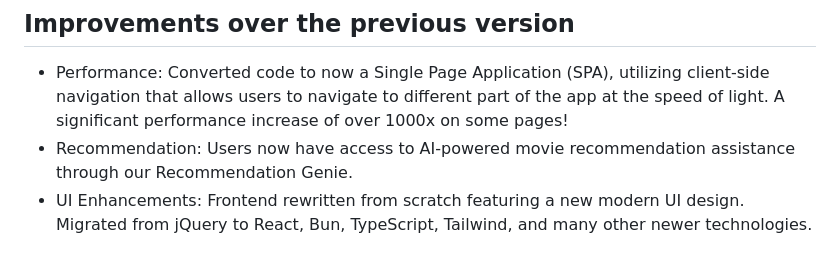
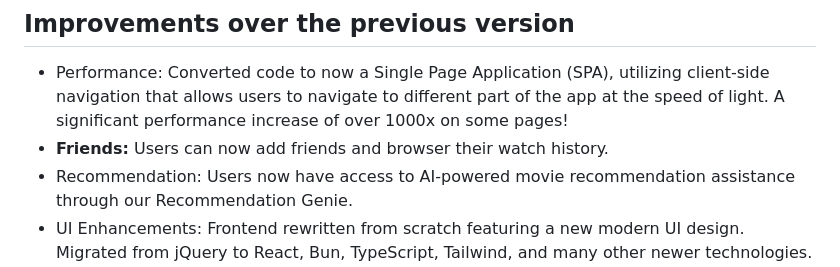
Before and after one commit to CSC510-Group18/BingeSuggest-next, a Markdown page: README.md, the part around the change. Drawn GitHub-style.

Commit message:
Added friends improvement

```diff
--- a/README.md
+++ b/README.md
@@ -36,6 +36,7 @@ https://drive.google.com/file/d/1-dDDALwgS7VVANqMezGMK5_OEquLFFK5/view?usp=shari
 ## Improvements over the previous version
 
 - Performance: Converted code to now a Single Page Application (SPA), utilizing client-side navigation that allows users to navigate to different part of the app at the speed of light. A significant performance increase of over 1000x on some pages!
+- **Friends:** Users can now add friends and browser their watch history.
 - Recommendation: Users now have access to AI-powered movie recommendation assistance through our Recommendation Genie.
 - UI Enhancements: Frontend rewritten from scratch featuring a new modern UI design. Migrated from jQuery to React, Bun, TypeScript, Tailwind, and many other newer technologies. Intuitive interface and layout!
 - Dark Mode: Users now have access to a dark mode toggle at the top right.
```
